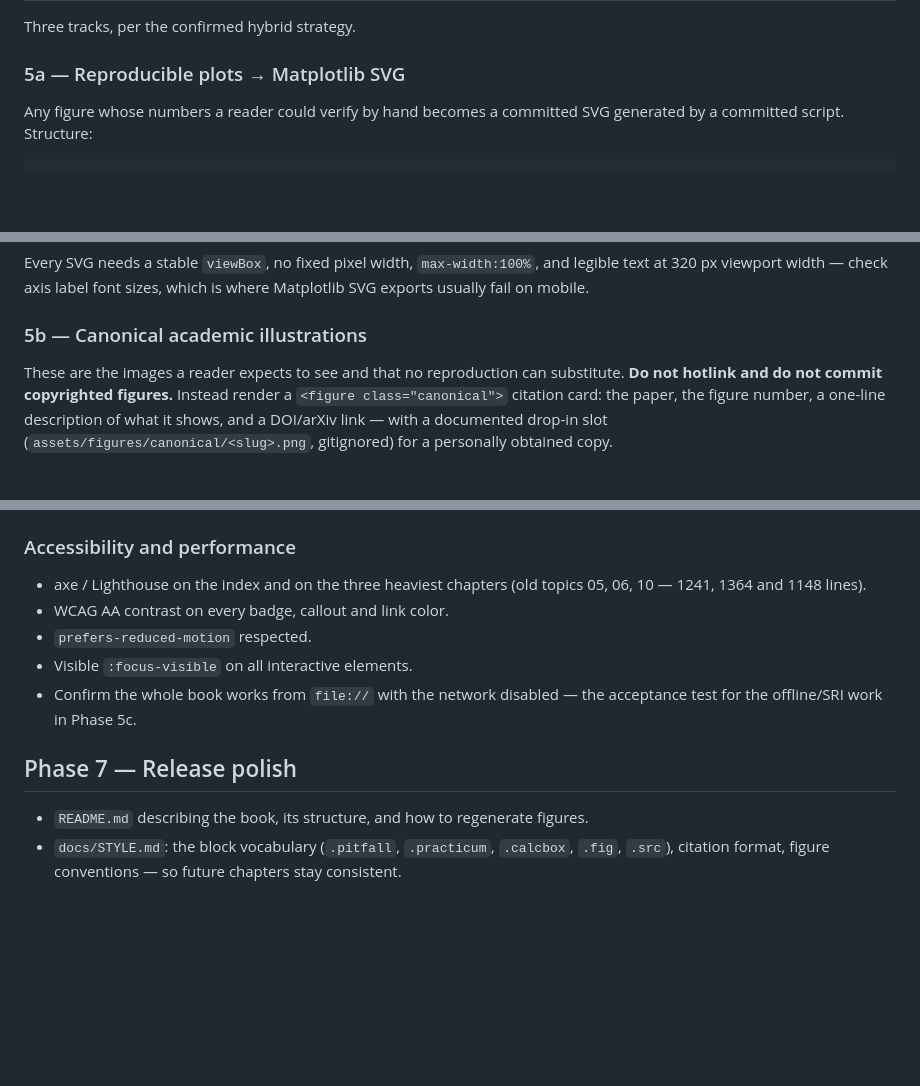
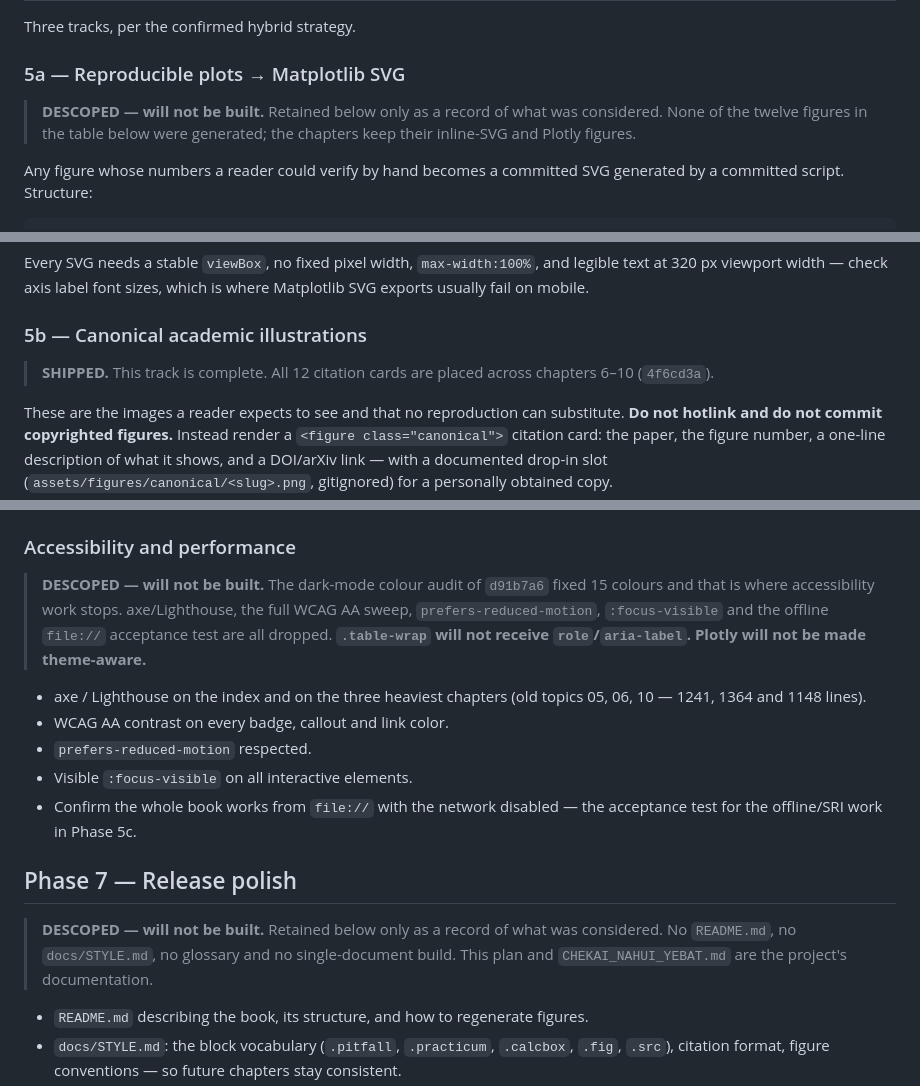
Before and after one commit to michael-malis/huji-xml52939, a Markdown page: REFACTOR_PLAN.md, 3 parts joined by grey strips. Drawn GitHub-style; blank space fills up the shorter version.

````diff
--- a/REFACTOR_PLAN.md
+++ b/REFACTOR_PLAN.md
@@ -213,6 +231,8 @@ Three tracks, per the confirmed hybrid strategy.
 
 ### 5a — Reproducible plots → Matplotlib SVG
 
+> **DESCOPED — will not be built.** Retained below only as a record of what was considered. None of the twelve figures in the table below were generated; the chapters keep their inline-SVG and Plotly figures.
+
 Any figure whose numbers a reader could verify by hand becomes a committed SVG generated by a committed script. Structure:
 
 ```
@@ -243,6 +263,8 @@ Every SVG needs a stable `viewBox`, no fixed pixel width, `max-width:100%`, and
 
 ### 5b — Canonical academic illustrations
 
+> **SHIPPED.** This track is complete. All 12 citation cards are placed across chapters 6–10 (`4f6cd3a`).
+
 These are the images a reader expects to see and that no reproduction can substitute. **Do not hotlink and do not commit copyrighted figures.** Instead render a `<figure class="canonical">` citation card: the paper, the figure number, a one-line description of what it shows, and a DOI/arXiv link — with a documented drop-in slot (`assets/figures/canonical/<slug>.png`, gitignored) for a personally obtained copy.
 
 | Ch. | Figure | Source |
@@ -305,6 +335,8 @@ Test at **320 / 375 / 414 / 768 / 1024 / 1280 / 1920** px:
 
 ### Accessibility and performance
 
+> **DESCOPED — will not be built.** The dark-mode colour audit of `d91b7a6` fixed 15 colours and that is where accessibility work stops. axe/Lighthouse, the full WCAG AA sweep, `prefers-reduced-motion`, `:focus-visible` and the offline `file://` acceptance test are all dropped. **`.table-wrap` will not receive `role`/`aria-label`.** **Plotly will not be made theme-aware.**
+
 - axe / Lighthouse on the index and on the three heaviest chapters (old topics 05, 06, 10 — 1241, 1364 and 1148 lines).
 - WCAG AA contrast on every badge, callout and link color.
 - `prefers-reduced-motion` respected.
@@ -312,6 +344,8 @@ Test at **320 / 375 / 414 / 768 / 1024 / 1280 / 1920** px:
 - Confirm the whole book works from `file://` with the network disabled — the acceptance test for the offline/SRI work in Phase 5c.
 
 ## Phase 7 — Release polish
+
+> **DESCOPED — will not be built.** Retained below only as a record of what was considered. No `README.md`, no `docs/STYLE.md`, no glossary and no single-document build. This plan and `CHEKAI_NAHUI_YEBAT.md` are the project's documentation.
 
 - `README.md` describing the book, its structure, and how to regenerate figures.
 - `docs/STYLE.md`: the block vocabulary (`.pitfall`, `.practicum`, `.calcbox`, `.fig`, `.src`), citation format, figure conventions — so future chapters stay consistent.
````
Also changed, not shown: other parts of REFACTOR_PLAN.md (+112 -84 lines), CHEKAI_NAHUI_YEBAT.md (+12 -2 lines).
